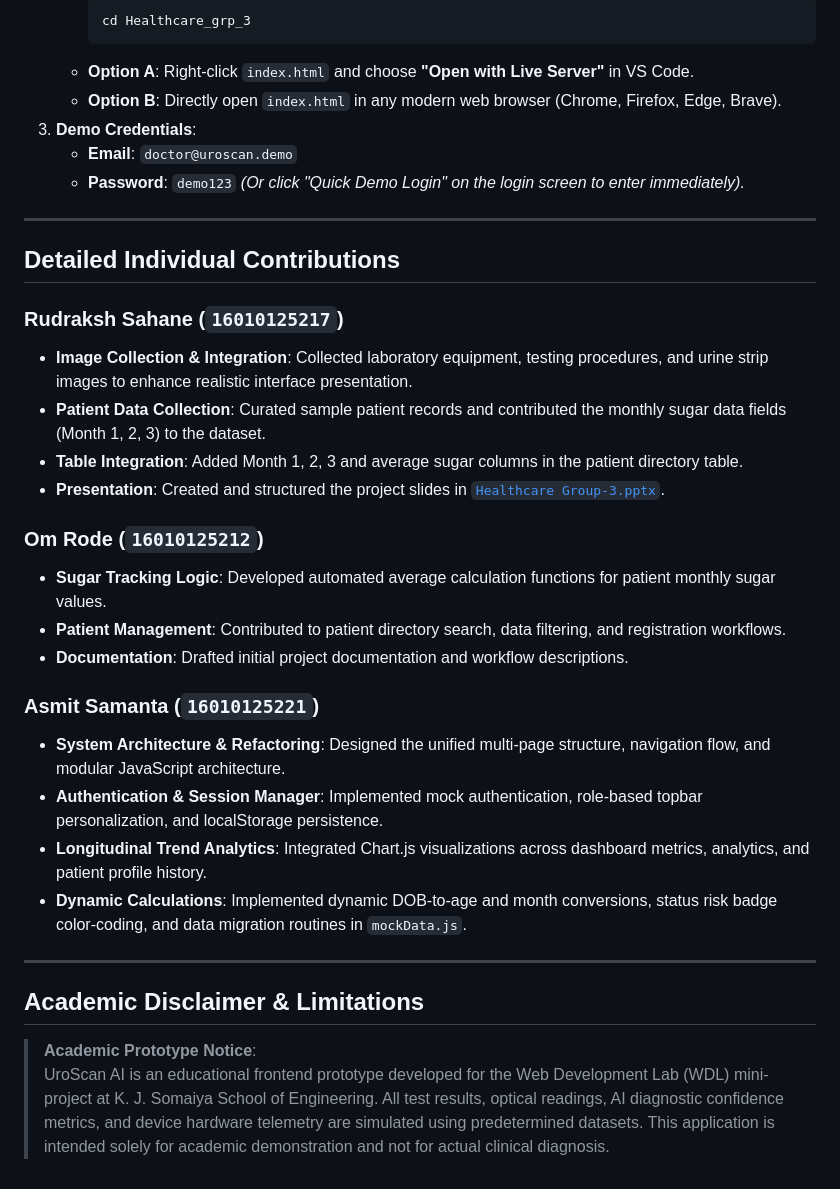
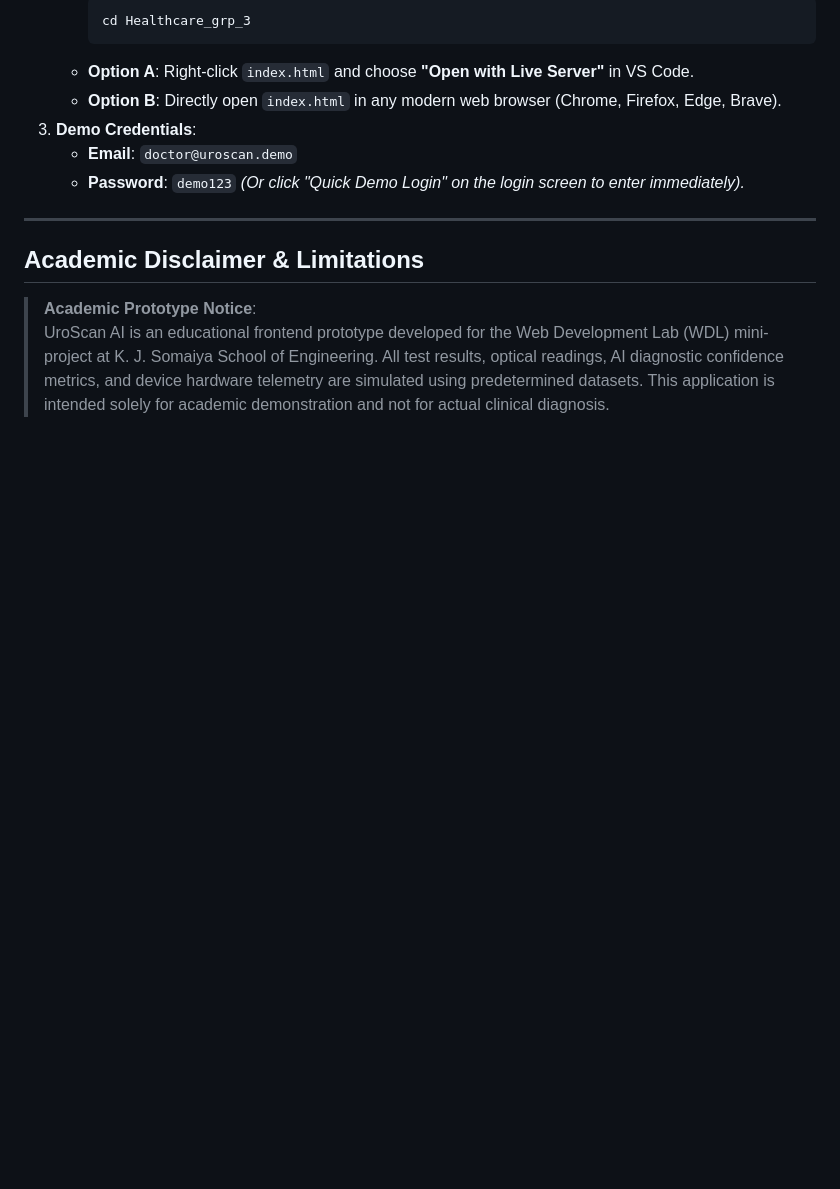
Before and after one commit to Asmit-64bit/Healthcare_grp_3, a Markdown page: README.md, the part around the change. GitHub-like rendering; blank space fills up the shorter version.

```diff
--- a/README.md
+++ b/README.md
@@ -132,27 +132,6 @@ Healthcare_grp_3/
 
 ---
 
-## Detailed Individual Contributions
-
-### Rudraksh Sahane (`16010125217`)
-* **Image Collection & Integration**: Collected laboratory equipment, testing procedures, and urine strip images to enhance realistic interface presentation.
-* **Patient Data Collection**: Curated sample patient records and contributed the monthly sugar data fields (Month 1, 2, 3) to the dataset.
-* **Table Integration**: Added Month 1, 2, 3 and average sugar columns in the patient directory table.
-* **Presentation**: Created and structured the project slides in [`Healthcare Group-3.pptx`](Healthcare%20Group-3.pptx).
-
-### Om Rode (`16010125212`)
-* **Sugar Tracking Logic**: Developed automated average calculation functions for patient monthly sugar values.
-* **Patient Management**: Contributed to patient directory search, data filtering, and registration workflows.
-* **Documentation**: Drafted initial project documentation and workflow descriptions.
-
-### Asmit Samanta (`16010125221`)
-* **System Architecture & Refactoring**: Designed the unified multi-page structure, navigation flow, and modular JavaScript architecture.
-* **Authentication & Session Manager**: Implemented mock authentication, role-based topbar personalization, and localStorage persistence.
-* **Longitudinal Trend Analytics**: Integrated Chart.js visualizations across dashboard metrics, analytics, and patient profile history.
-* **Dynamic Calculations**: Implemented dynamic DOB-to-age and month conversions, status risk badge color-coding, and data migration routines in `mockData.js`.
-
----
-
 ## Academic Disclaimer & Limitations
 
 > **Academic Prototype Notice**:
```
